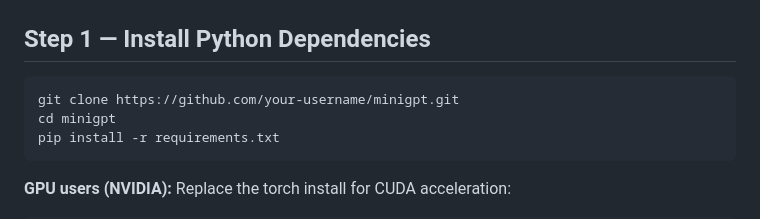
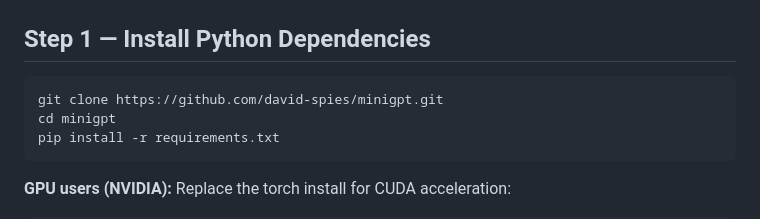
Before and after one commit to david-spies/MiniGPT, a Markdown page: docs/QUICKSTART.md, the part around the change. Rendered like a GitHub page.

Commit message:
Update repository URL in QUICKSTART.md
Update repository URL in QUICKSTART.md

````diff
--- a/docs/QUICKSTART.md
+++ b/docs/QUICKSTART.md
@@ -16,7 +16,7 @@ Get from zero to a running language model in under 5 minutes.
 ## Step 1 — Install Python Dependencies
 
 ```bash
-git clone https://github.com/your-username/minigpt.git
+git clone https://github.com/david-spies/minigpt.git
 cd minigpt
 pip install -r requirements.txt
 ```
````
